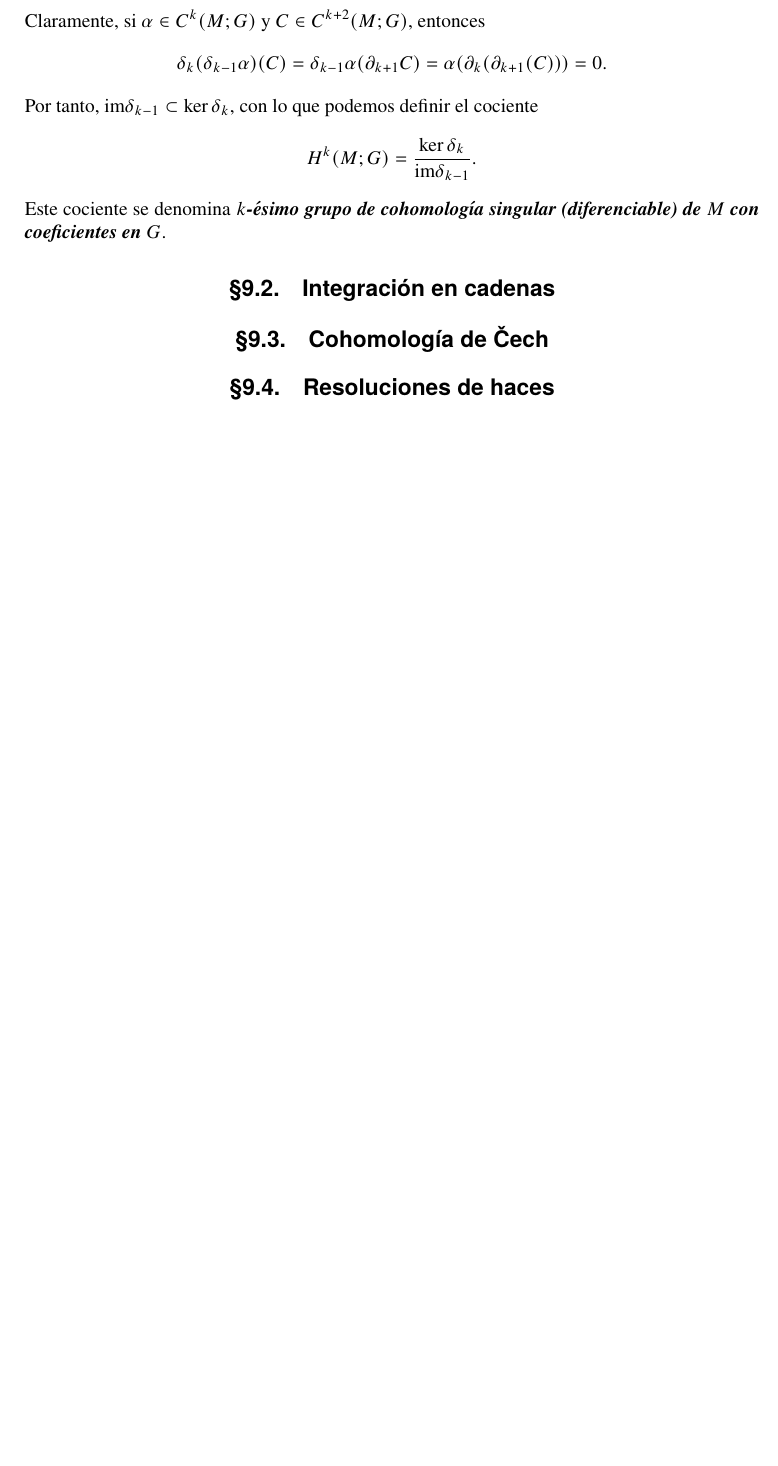
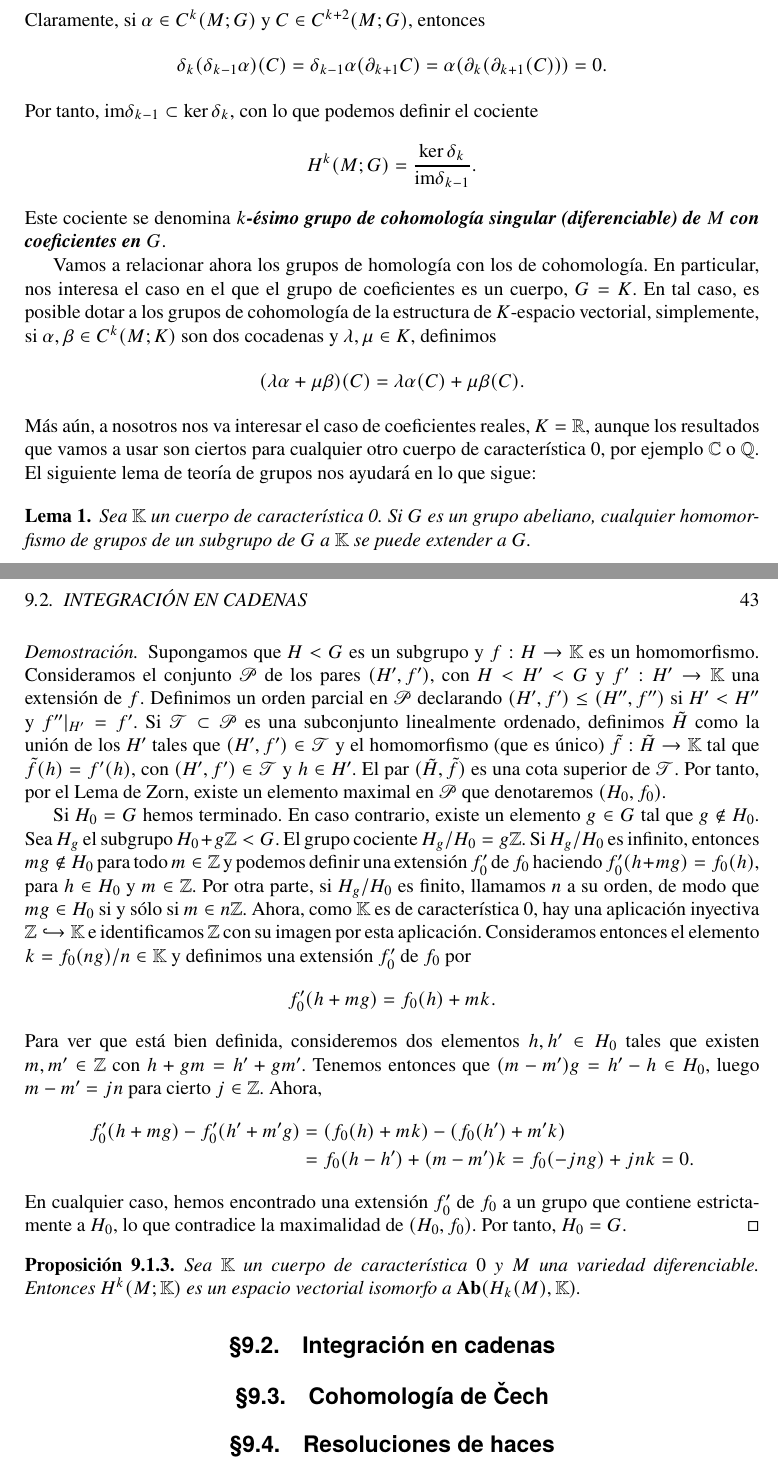
Before and after one commit to guillegran/Variedades, a LaTeX book (variedades.tex): part of page 42 of 49 before the commit and two parts of pages 42 and 43 of 56 after it, the two joined at a grey line, cut so that both start at the same text, the shorter picture padded with empty space. Compiled offline with pdfLaTeX.

Commit message:
cohomosingular

```diff
--- a/variedades.tex
+++ b/variedades.tex
@@ -42,6 +42,7 @@
 \def\CC{\mathbb{C}}
 \def\ZZ{\mathbb{Z}}
 \def\RR{\mathbb{R}}
+\def\KK{\mathbb{K}}
 \def\SF{\mathbb{S}}
 \def\TT{\mathbb{T}}
 \def\NN{\mathbb{N}}
@@ -1027,6 +1029,33 @@ Por tanto, $\im \delta_{k-1} \subset \ker \delta_k$, con lo que podemos definir
 \end{equation*}
 Este cociente se denomina \emph{$k$-ésimo grupo de cohomología singular (diferenciable) de $M$ con coeficientes en $G$}.
 
+Vamos a relacionar ahora los grupos de homología con los de cohomología. En particular, nos interesa el caso en el que el grupo de coeficientes es un cuerpo, $G=K$. En tal caso, es posible dotar a los grupos de cohomología de la estructura de $K$-espacio vectorial, simplemente, si $\alpha, \beta \in C^k(M;K)$ son dos cocadenas y $\lambda, \mu \in K$, definimos
+\begin{equation*}
+  (\lambda \alpha + \mu \beta)(C)=\lambda \alpha(C) + \mu \beta(C).
+\end{equation*}
+Más aún, a nosotros nos va interesar el caso de coeficientes reales, $K=\RR$, aunque los resultados que vamos a usar son ciertos para cualquier otro cuerpo de característica $0$, por ejemplo $\CC$ o $\mathbb{Q}$. El siguiente lema de teoría de grupos nos ayudará en lo que sigue:
+\begin{lema}
+  Sea $\KK$ un cuerpo de característica 0. Si $G$ es un grupo abeliano, cualquier homomorfismo de grupos de un subgrupo de $G$ a $\KK$ se puede extender a $G$.
+\end{lema}
+
+\begin{proof}
+  Supongamos que $H<G$ es un subgrupo y $f:H\rightarrow \KK$ es un homomorfismo. Consideramos el conjunto $\mathscr{P}$ de los pares $(H',f')$, con $H<H'<G$ y $f':H'\rightarrow \KK$ una extensión de $f$. Definimos un orden parcial en $\mathscr{P}$ declarando $(H',f')\leq(H'',f'')$ si $H'<H''$ y $f''|_{H'}=f'$. Si $\mathscr{T}\subset \mathscr{P}$ es una subconjunto linealmente ordenado, definimos $\tilde{H}$ como la unión de los $H'$ tales que $(H',f')\in \mathscr{T}$ y el homomorfismo (que es único) $\tilde{f}:\tilde{H}\rightarrow \KK$ tal que $\tilde{f}(h) = f'(h)$, con $(H',f') \in \mathscr{T}$ y $h\in H'$. El par $(\tilde{H},\tilde{f})$ es una cota superior de $\mathscr{T}$. Por tanto, por el Lema de Zorn, existe un elemento maximal en $\mathscr{P}$ que denotaremos $(H_0,f_0)$.
+
+  Si $H_0=G$ hemos terminado. En caso contrario, existe un elemento $g\in G$ tal que $g\not\in H_0$. Sea $H_g$ el subgrupo $H_0+g\ZZ<G$. El grupo cociente $H_g/H_0=g\ZZ$. Si $H_g/H_0$ es infinito, entonces $m g \not\in H_0$ para todo $m\in \ZZ$ y podemos definir una extensión $f'_0$ de $f_0$ haciendo $f'_0(h+mg)=f_0(h)$, para $h\in H_0$ y $m\in \ZZ$. Por otra parte, si $H_g/H_0$ es finito, llamamos $n$ a su orden, de modo que $mg\in H_0$ si y sólo si $m\in n\ZZ$. Ahora, como $\KK$ es de característica $0$, hay una aplicación inyectiva $\ZZ \hookrightarrow \KK$ e identificamos $\ZZ$ con su imagen por esta aplicación. Consideramos entonces el elemento $k=f_0(ng)/n \in \KK$ y definimos una extensión $f_0'$ de $f_0$ por
+  \begin{equation*}
+    f_0'(h+mg)=f_0(h)+mk.
+  \end{equation*}
+  Para ver que está bien definida, consideremos dos elementos $h,h' \in H_0$ tales que existen $m,m'\in \ZZ$ con $h+gm=h'+gm'$. Tenemos entonces que $(m-m')g=h'-h\in H_0$, luego $m-m'=jn$ para cierto $j\in \ZZ$. Ahora,
+  \begin{align*}
+    f_0'(h+mg)-f_0'(h'+m'g)&=(f_0(h)+mk)-(f_0(h')+m'k)\\&=f_0(h-h')+(m-m')k=f_0(-jng)+jnk =0.
+  \end{align*}
+En cualquier caso, hemos encontrado una extensión $f_0'$ de $f_0$ a un grupo que contiene estrictamente a $H_0$, lo que contradice la maximalidad de $(H_0,f_0)$. Por tanto, $H_0=G$.
+\end{proof}
+
+\begin{prop}
+  Sea $\KK$ un cuerpo de característica $0$ y $M$ una variedad diferenciable. Entonces $H^k(M;\KK)$ es un espacio vectorial isomorfo a $\mathbf{Ab}(H_k(M),\KK)$.
+\end{prop}
+
 
 	  \section{Integración en cadenas}
 	  \section{Cohomología de \v{C}ech}
```
Also changed, not shown: variedades.pdf, variedades.tex (17 more changed lines), 5 other files.
